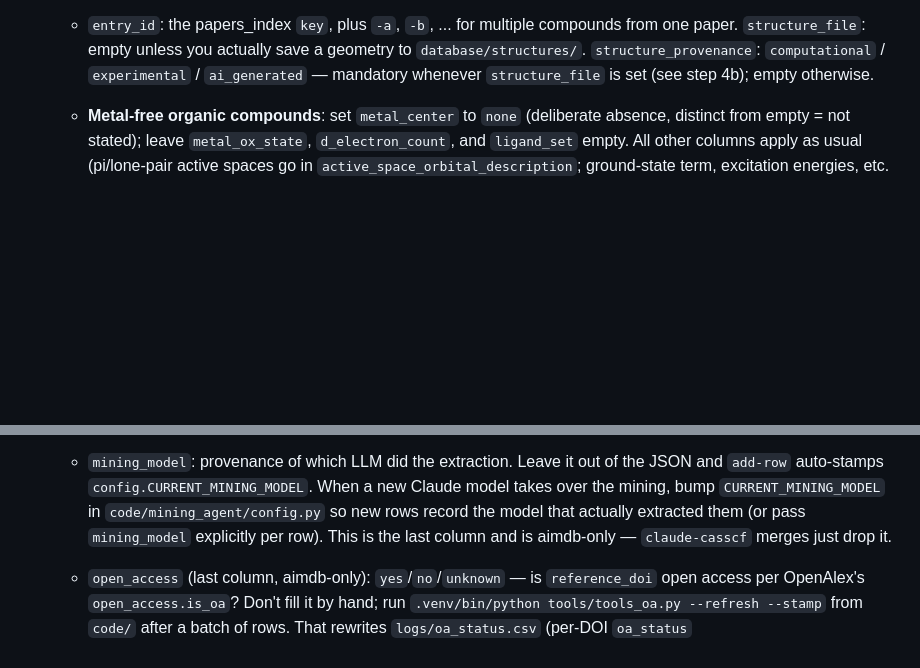
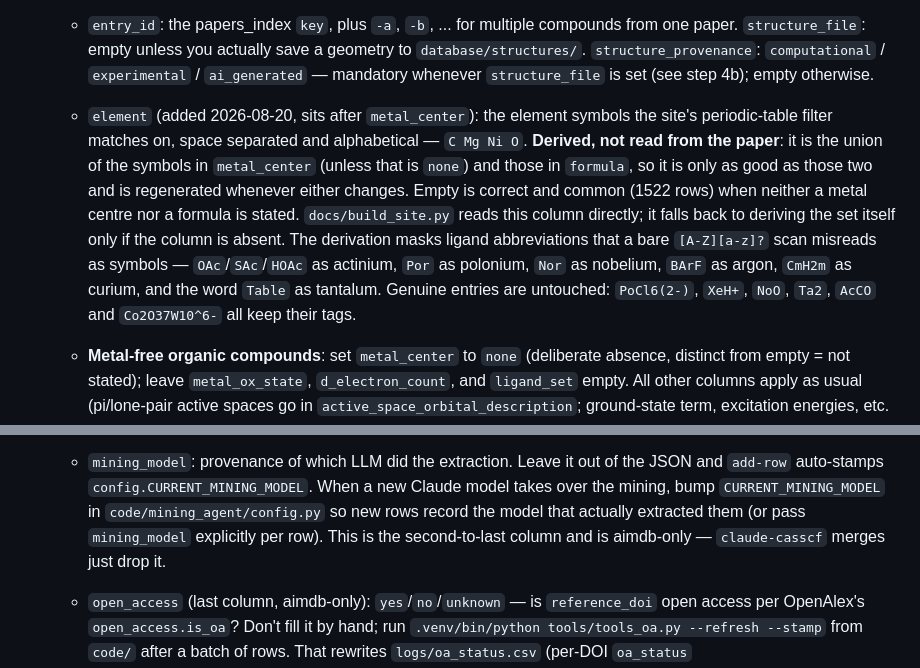
Before and after one commit to victorchanglee/aimdb, a Markdown page: CLAUDE.md, 2 parts joined by grey strips. Drawn GitHub-style; blank space fills up the shorter version.

Commit message:
CLAUDE.md: document the element column
Describes what the column is for, that it is DERIVED rather than read from
the paper, that empty is correct and common (1522 rows), and that
docs/build_site.py reads it directly with a fallback. Lists the ligand
abbreviations the derivation masks - OAc/SAc/HOAc, Por, Nor, BArF, CmH2m
and the word Table - and names the genuine entries that must survive
masking, so a future regeneration does not quietly reintroduce phantom
actinium and nobelium.

Placed after the metal_center paragraph, matching its position in the
schema.

Also corrects a pre-existing contradiction: two adjacent bullets each
claimed to describe 'the last column'. LITERATURE_COLUMNS ends
[..., mining_model, open_access], so mining_model is second-to-last. The
open_access bullet was already right and is unchanged.

Co-Authored-By: Claude Opus 5 <noreply@anthropic.com>
Claude-Session: https://claude.ai/code/session_011S6X8riBHSwu1NqJuuwGTg

```diff
--- a/CLAUDE.md
+++ b/CLAUDE.md
@@ -267,6 +267,20 @@ PDFs that were added by hand and aren't in the index).
      save a geometry to `database/structures/`. `structure_provenance`:
      `computational` / `experimental` / `ai_generated` — mandatory whenever
      `structure_file` is set (see step 4b); empty otherwise.
+   - `element` (added 2026-08-20, sits after `metal_center`): the element
+     symbols the site's periodic-table filter matches on, space separated
+     and alphabetical — `C Mg Ni O`. **Derived, not read from the paper**:
+     it is the union of the symbols in `metal_center` (unless that is
+     `none`) and those in `formula`, so it is only as good as those two and
+     is regenerated whenever either changes. Empty is correct and common
+     (1522 rows) when neither a metal centre nor a formula is stated.
+     `docs/build_site.py` reads this column directly; it falls back to
+     deriving the set itself only if the column is absent. The derivation
+     masks ligand abbreviations that a bare `[A-Z][a-z]?` scan misreads as
+     symbols — `OAc`/`SAc`/`HOAc` as actinium, `Por` as polonium, `Nor` as
+     nobelium, `BArF` as argon, `CmH2m` as curium, and the word `Table` as
+     tantalum. Genuine entries are untouched: `PoCl6(2-)`, `XeH+`, `NoO`,
+     `Ta2`, `AcCO` and `Co2O37W10^6-` all keep their tags.
    - **Metal-free organic compounds**: set `metal_center` to `none`
      (deliberate absence, distinct from empty = not stated); leave
      `metal_ox_state`, `d_electron_count`, and `ligand_set` empty. All
@@ -293,8 +307,8 @@ PDFs that were added by hand and aren't in the index).
      When a new Claude model takes over the mining, bump
      `CURRENT_MINING_MODEL` in `code/mining_agent/config.py` so new rows
      record the model that actually extracted them (or pass `mining_model`
-     explicitly per row). This is the last column and is aimdb-only —
-     `claude-casscf` merges just drop it.
+     explicitly per row). This is the second-to-last column and is
+     aimdb-only — `claude-casscf` merges just drop it.
    - `open_access` (last column, aimdb-only): `yes`/`no`/`unknown` — is
      `reference_doi` open access per OpenAlex's `open_access.is_oa`? Don't
      fill it by hand; run `.venv/bin/python tools/tools_oa.py --refresh --stamp`
```
